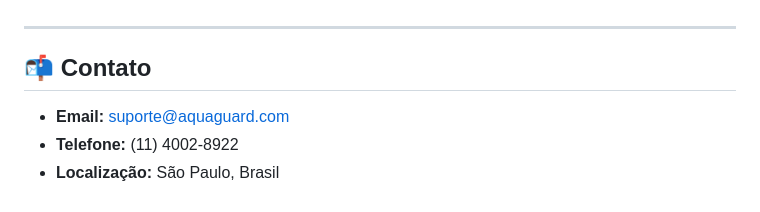
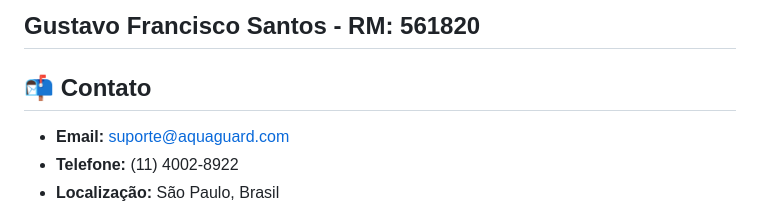
Before and after one commit to GlobalSolution2025GabrielGustavo/AquaGuard, a Markdown page: README.md, the part around one of its changes. Rendered like a GitHub page.

Commit message:
Arrumando readme

```diff
--- a/README.md
+++ b/README.md
@@ -262,6 +254,5 @@ RM: 561820
 
-</div>
-
+Gustavo Francisco Santos - RM: 561820
 ---
 
 ## 📬 Contato
```
Also changed, not shown: other parts of README.md (+3 -11 lines).
